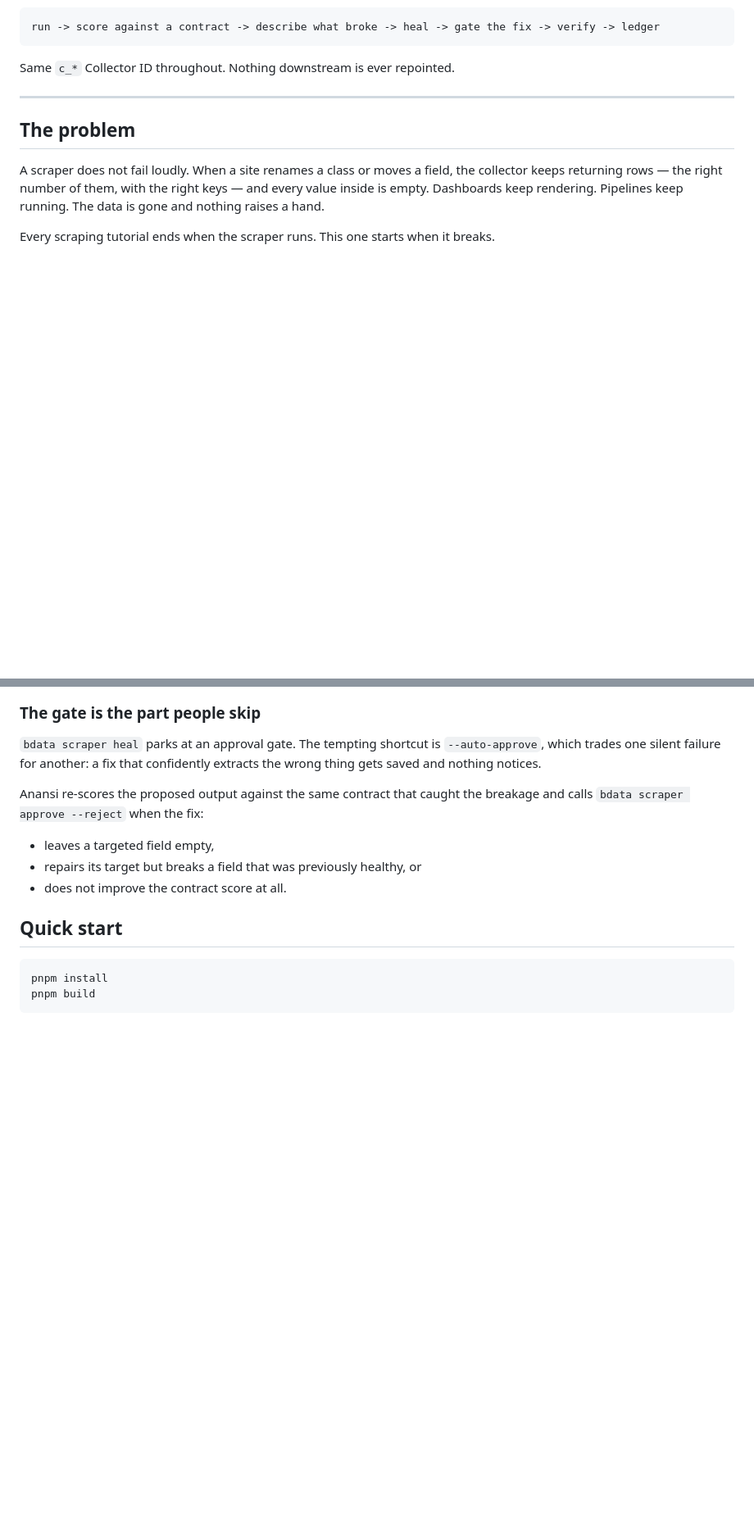
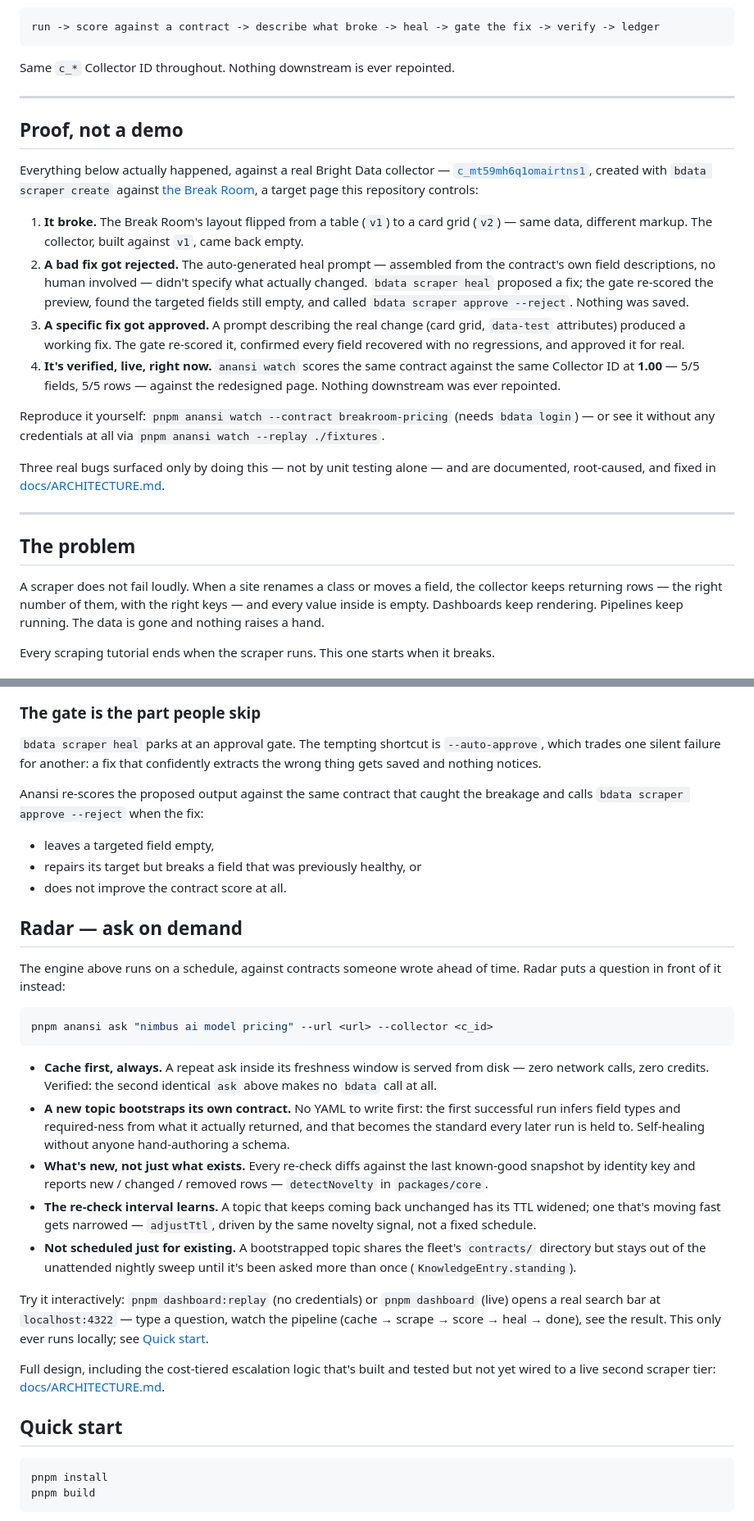
Before and after one commit to knokvik/anansi, a Markdown page: README.md, 2 parts joined by grey strips. Shown at 82% size. Drawn GitHub-style; blank space fills up the shorter version.

Commit message:
docs: lead with proof, not pitch
The README now opens with what actually happened against the live collector
— broke it, watched a bad heal get correctly rejected, watched a specific
one get approved, verified the fleet contract scores 1.00 against the
redesigned page — before any of the design explanation. A judge reading
this should see evidence first.

Adds a Radar section explaining the query-driven layer (cache-first,
self-bootstrapping contracts, novelty diffing, TTL that learns) and fixes
the anchor link into docs/ARCHITECTURE.md's new bug-postmortem section,
which was bold text, not an actual heading GitHub could link to.

Co-Authored-By: Claude Opus 5 <noreply@anthropic.com>

````diff
--- a/README.md
+++ b/README.md
@@ -13,6 +13,40 @@ run -> score against a contract -> describe what broke -> heal -> gate the fix -
 ```
 
 Same `c_*` Collector ID throughout. Nothing downstream is ever repointed.
+
+---
+
+## Proof, not a demo
+
+Everything below actually happened, against a real Bright Data collector —
+[`c_mt59mh6q1omairtns1`](https://brightdata.com/cp/scrapers/c_mt59mh6q1omairtns1),
+created with `bdata scraper create` against
+[the Break Room](https://knokvik.github.io/anansi/), a target page this
+repository controls:
+
+1. **It broke.** The Break Room's layout flipped from a table (`v1`) to a card
+   grid (`v2`) — same data, different markup. The collector, built against
+   `v1`, came back empty.
+2. **A bad fix got rejected.** The auto-generated heal prompt — assembled from
+   the contract's own field descriptions, no human involved — didn't specify
+   what actually changed. `bdata scraper heal` proposed a fix; the gate
+   re-scored the preview, found the targeted fields still empty, and called
+   `bdata scraper approve --reject`. Nothing was saved.
+3. **A specific fix got approved.** A prompt describing the real change (card
+   grid, `data-test` attributes) produced a working fix. The gate re-scored
+   it, confirmed every field recovered with no regressions, and approved it
+   for real.
+4. **It's verified, live, right now.** `anansi watch` scores the same
+   contract against the same Collector ID at **1.00** — 5/5 fields, 5/5 rows —
+   against the redesigned page. Nothing downstream was ever repointed.
+
+Reproduce it yourself: `pnpm anansi watch --contract breakroom-pricing`
+(needs `bdata login`) — or see it without any credentials at all via
+`pnpm anansi watch --replay ./fixtures`.
+
+Three real bugs surfaced only by doing this — not by unit testing alone — and
+are documented, root-caused, and fixed in
+[docs/ARCHITECTURE.md](docs/ARCHITECTURE.md#what-phase-1-actually-taught-us).
 
 ---
 
@@ -65,6 +99,40 @@ breakage and calls `bdata scraper approve --reject` when the fix:
 - leaves a targeted field empty,
 - repairs its target but breaks a field that was previously healthy, or
 - does not improve the contract score at all.
+
+## Radar — ask on demand
+
+The engine above runs on a schedule, against contracts someone wrote ahead of
+time. Radar puts a question in front of it instead:
+
+```bash
+pnpm anansi ask "nimbus ai model pricing" --url <url> --collector <c_id>
+```
+
+- **Cache first, always.** A repeat ask inside its freshness window is served
+  from disk — zero network calls, zero credits. Verified: the second identical
+  `ask` above makes no `bdata` call at all.
+- **A new topic bootstraps its own contract.** No YAML to write first: the
+  first successful run infers field types and required-ness from what it
+  actually returned, and that becomes the standard every later run is held to.
+  Self-healing without anyone hand-authoring a schema.
+- **What's new, not just what exists.** Every re-check diffs against the last
+  known-good snapshot by identity key and reports new / changed / removed
+  rows — `detectNovelty` in `packages/core`.
+- **The re-check interval learns.** A topic that keeps coming back unchanged
+  has its TTL widened; one that's moving fast gets narrowed — `adjustTtl`,
+  driven by the same novelty signal, not a fixed schedule.
+- **Not scheduled just for existing.** A bootstrapped topic shares the fleet's
+  `contracts/` directory but stays out of the unattended nightly sweep until
+  it's been asked more than once (`KnowledgeEntry.standing`).
+
+Try it interactively: `pnpm dashboard:replay` (no credentials) or
+`pnpm dashboard` (live) opens a real search bar at `localhost:4322` — type a
+question, watch the pipeline (cache → scrape → score → heal → done), see the
+result. This only ever runs locally; see [Quick start](#quick-start).
+
+Full design, including the cost-tiered escalation logic that's built and
+tested but not yet wired to a live second scraper tier: [docs/ARCHITECTURE.md](docs/ARCHITECTURE.md).
 
 ## Quick start
 
````
Also changed, not shown: other parts of README.md (+5 -3 lines), docs/ARCHITECTURE.md (+5 -3 lines).
